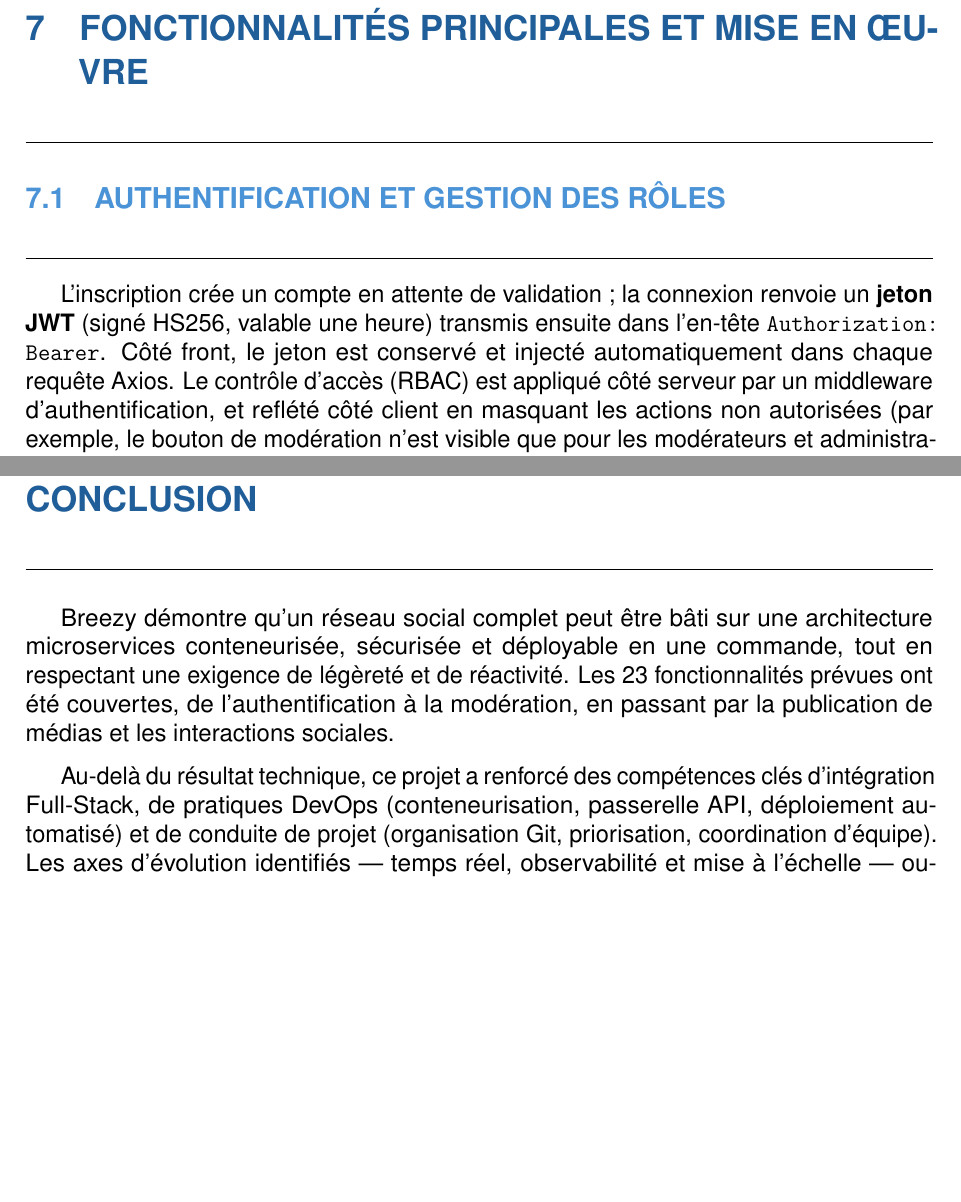
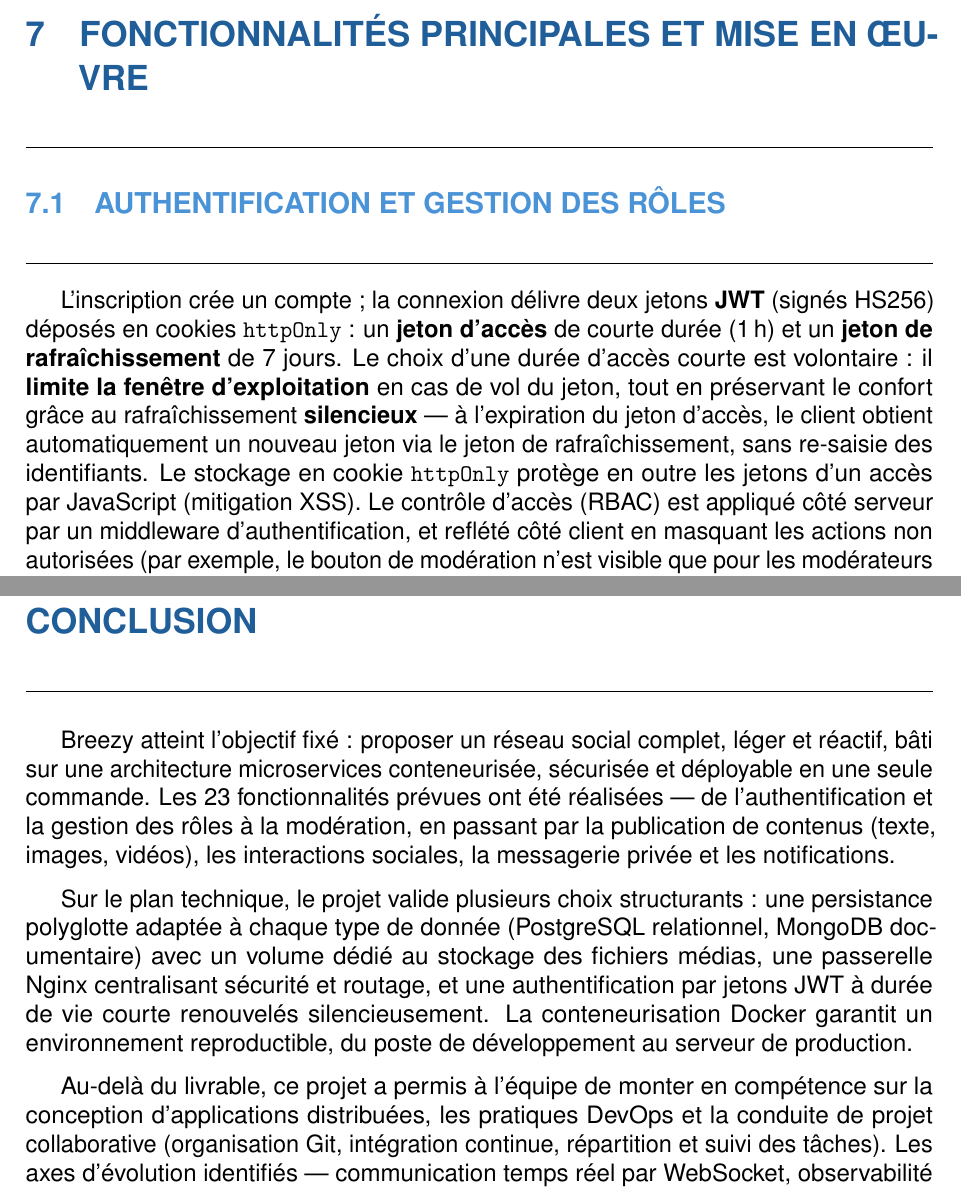
Before and after one commit to DAD-G4/Breezy, a LaTeX document (rapport/main.tex, which reads rapport/contents/rapport.tex): two parts of pages 11 and 13 of 14 before the commit and two parts of pages 10 and 12 of 14 after it, joined at a grey line, cut so that both start at the same text, the shorter picture padded with empty space. Compiled offline with pdfLaTeX.

Commit message:
docs(rapport): revise per review feedback
- intro/intégration/conclusion : suppression des formulations à la 1re personne
- schéma archi : le volume Docker (fichiers) n'est plus présenté comme une BDD ;
  2 bases seulement (PostgreSQL SQL, MongoDB NoSQL) + stockage médias précisé
- tableau de répartition refait (3 colonnes claires, noms réels)
- JWT : durée d'accès courte (1h) justifiée + refresh token httpOnly
- conclusion réécrite ; refresh token retiré des axes (désormais implémenté)

```diff
--- a/rapport/contents/rapport.tex
+++ b/rapport/contents/rapport.tex
@@ -401,13 +414,18 @@ langue (FR/EN/ES) sont accessibles depuis l'interface.
 
 \subsection{Authentification et gestion des rôles}
 
-L'inscription crée un compte en attente de validation ; la connexion renvoie un
-\textbf{jeton JWT} (signé HS256, valable une heure) transmis ensuite dans l'en-tête
-\texttt{Authorization: Bearer}. Côté front, le jeton est conservé et injecté
-automatiquement dans chaque requête Axios. Le contrôle d'accès (RBAC) est appliqué
-côté serveur par un middleware d'authentification, et reflété côté client en
-masquant les actions non autorisées (par exemple, le bouton de modération n'est
-visible que pour les modérateurs et administrateurs).
+L'inscription crée un compte ; la connexion délivre deux jetons \textbf{JWT}
+(signés HS256) déposés en cookies \texttt{httpOnly} : un \textbf{jeton d'accès}
+de courte durée (1\,h) et un \textbf{jeton de rafraîchissement} de 7~jours. Le
+choix d'une durée d'accès courte est volontaire : il \textbf{limite la fenêtre
+d'exploitation} en cas de vol du jeton, tout en préservant le confort grâce au
+rafraîchissement \textbf{silencieux} — à l'expiration du jeton d'accès, le client
+obtient automatiquement un nouveau jeton via le jeton de rafraîchissement, sans
+re-saisie des identifiants. Le stockage en cookie \texttt{httpOnly} protège en
+outre les jetons d'un accès par JavaScript (mitigation XSS). Le contrôle d'accès
+(RBAC) est appliqué côté serveur par un middleware d'authentification, et reflété
+côté client en masquant les actions non autorisées (par exemple, le bouton de
+modération n'est visible que pour les modérateurs et administrateurs).
 
 \subsection{Publication et fil d'actualité}
 
@@ -481,18 +499,27 @@ sur :
 \addcontentsline{toc}{section}{Conclusion}
 % =====================================================================
 
-Breezy démontre qu'un réseau social complet peut être bâti sur une architecture
-microservices conteneurisée, sécurisée et déployable en une commande, tout en
-respectant une exigence de légèreté et de réactivité. Les 23 fonctionnalités
-prévues ont été couvertes, de l'authentification à la modération, en passant par
-la publication de médias et les interactions sociales.
+Breezy atteint l'objectif fixé : proposer un réseau social complet, léger et
+réactif, bâti sur une architecture microservices conteneurisée, sécurisée et
+déployable en une seule commande. Les 23 fonctionnalités prévues ont été
+réalisées — de l'authentification et la gestion des rôles à la modération, en
+passant par la publication de contenus (texte, images, vidéos), les interactions
+sociales, la messagerie privée et les notifications.
 
-Au-delà du résultat technique, ce projet a renforcé des compétences clés
-d'intégration Full-Stack, de pratiques DevOps (conteneurisation, passerelle API,
-déploiement automatisé) et de conduite de projet (organisation Git, priorisation,
-coordination d'équipe). Les axes d'évolution identifiés — temps réel,
-observabilité et mise à l'échelle — ouvrent des perspectives concrètes pour
-transformer ce prototype abouti en service de production.
+Sur le plan technique, le projet valide plusieurs choix structurants : une
+persistance polyglotte adaptée à chaque type de donnée (PostgreSQL relationnel,
+MongoDB documentaire) avec un volume dédié au stockage des fichiers médias, une
+passerelle Nginx centralisant sécurité et routage, et une authentification par
+jetons JWT à durée de vie courte renouvelés silencieusement. La conteneurisation
+Docker garantit un environnement reproductible, du poste de développement au
+serveur de production.
+
+Au-delà du livrable, ce projet a permis à l'équipe de monter en compétence sur la
+conception d'applications distribuées, les pratiques DevOps et la conduite de
+projet collaborative (organisation Git, intégration continue, répartition et suivi
+des tâches). Les axes d'évolution identifiés — communication temps réel par
+WebSocket, observabilité et mise à l'échelle horizontale — tracent une feuille de
+route claire pour faire évoluer ce prototype abouti vers un service de production.
 
 % ---------------------------------------------------------------------
 \newpage
```
Also changed, not shown: rapport/main.pdf, rapport/contents/rapport.tex (71 more changed lines).
